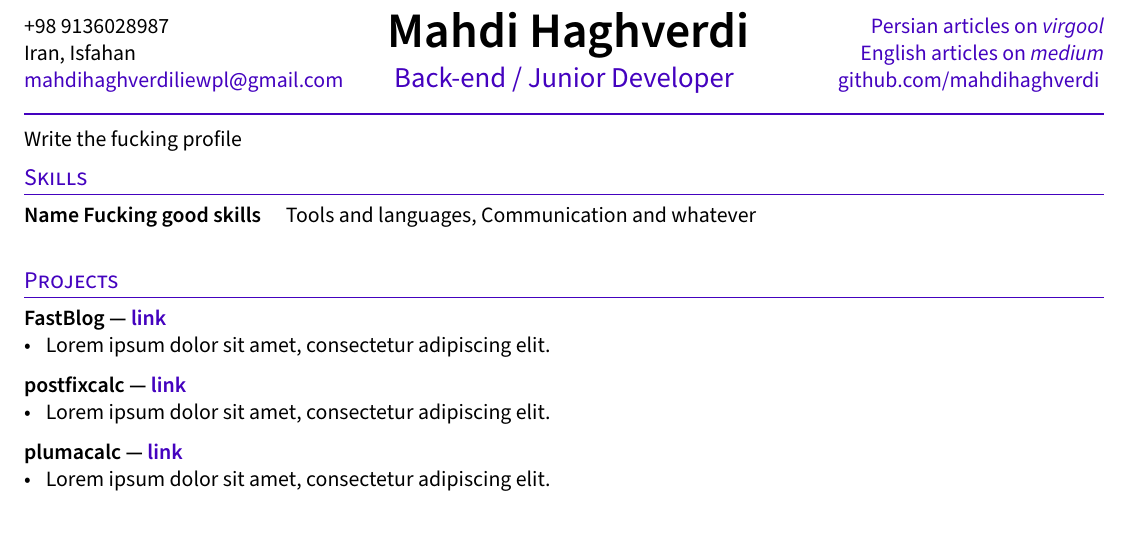
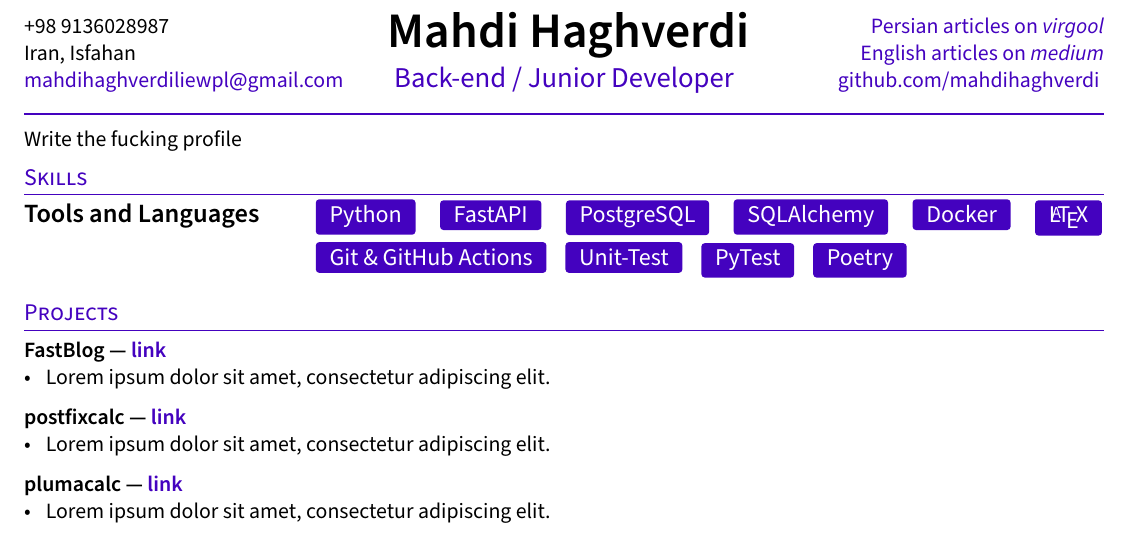
Before and after one commit to mahdihaghverdi/resume, a LaTeX CV (resume.tex, which reads sections/skills.tex): part of the page, cut so that both start at the same text. Compiled offline with pdfLaTeX.

Commit message:
complete the skills

```diff
--- a/resume.tex
+++ b/resume.tex
@@ -3,6 +3,25 @@
 \usepackage{multicol}
 \usepackage[utf8]{inputenc}
 
+% colorbox --------------------------------------------------
+\usepackage[dvipsnames]{xcolor}
+\usepackage{tcolorbox}
+
+\newcommand{\colourbox}[2]{
+    \tcbox[on line,
+	 		boxsep=4pt,
+	 		left=0pt,
+	 		right=0pt,
+	 		top=0pt,
+	 		bottom=-1pt,
+	 		colframe=white,
+	 		colback={#1},
+	 		size=small
+	]{#2}
+}
+%------------------------------------------------------------
+\definecolor{highlight}{RGB}{68, 2, 191}
+\newcommand{\skill}[1]{{\small\colourbox{highlight}{\textcolor{white}{#1}}}}
 %====================
 % OFFICIAL PUBLIC OVERLEAF TEMPLATE
 % https://www.overleaf.com/latex/templates/data-science-tech-resume-template/zcdmpfxrzjhv
--- a/sections/skills.tex
+++ b/sections/skills.tex
@@ -1,3 +1,6 @@
-\begin{tabular}{p{11em} p{1em} p{43em}}
-\skills{Name Fucking good skills} && Tools and languages, Communication and whatever
+\begin{adjustbox}{width=\textwidth}
+\begin{tabular}{p{11em} p{30em}}
+\skills{Tools and Languages} &
+\skill{Python} \skill{FastAPI} \skill{PostgreSQL} \skill{SQLAlchemy} \skill{Docker} \skill{\LaTeX} \skill{Git \& GitHub Actions} \skill{Unit-Test} \skill{PyTest} \skill{Poetry} \\
 \end{tabular}
+\end{adjustbox}
```
Also changed, not shown: resume.pdf.
